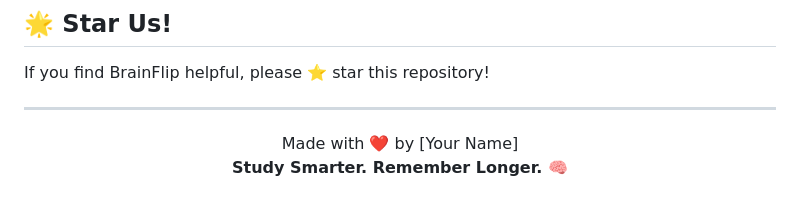
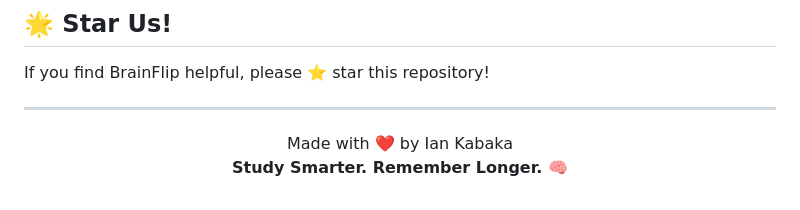
Before and after one commit to kabakadev/brainflip_mobile_app, a Markdown page: README.md, the part around the change. GitHub-like rendering.

```diff
--- a/README.md
+++ b/README.md
@@ -168,7 +168,7 @@ If you find BrainFlip helpful, please ⭐ star this repository!
 ---
 
 <div align="center">
-  Made with ❤️ by [Your Name]
+  Made with ❤️ by Ian Kabaka
 
   **Study Smarter. Remember Longer. 🧠**
 </div>
```
